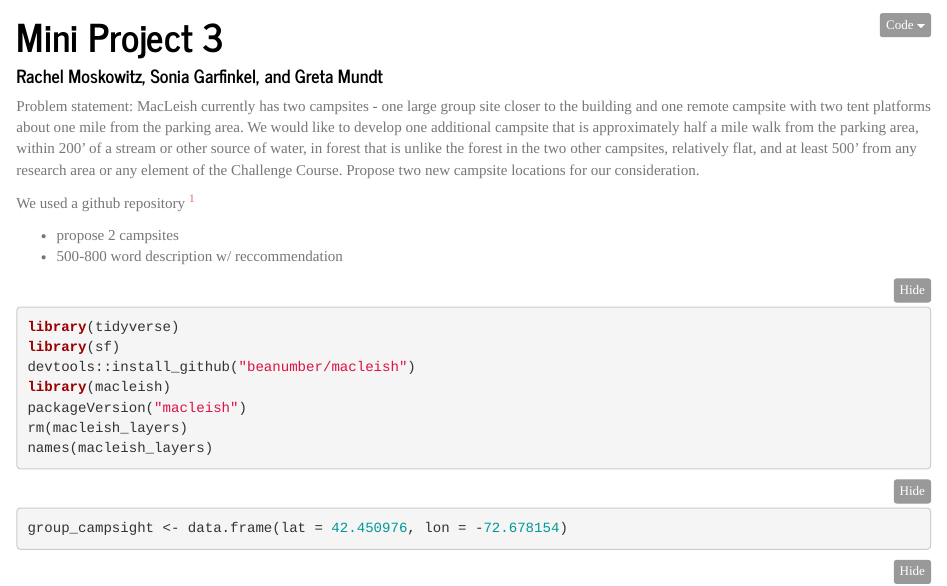
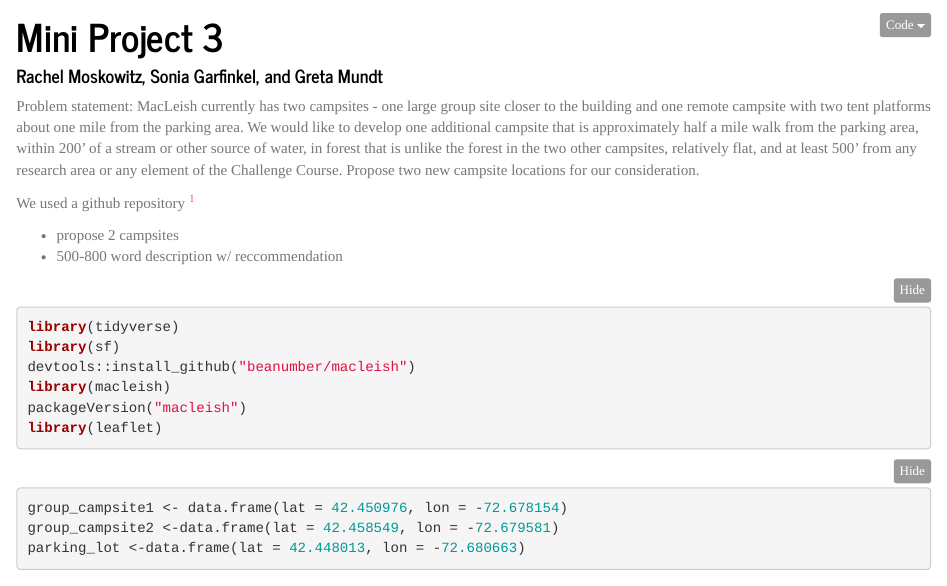
Before and after one commit to rmoskowitz/mp3, an R Markdown document (mp3.Rmd): the page in a window 1100 px wide, from its top. Rendered offline with R 4.5, knitr and Pandoc, with nearby package versions; folded parts are opened; some code elsewhere in the file could not run offline; common packages that the code uses without loading them are loaded.

Commit message:
add parking lot and remote campsite

````diff
--- a/mp3.Rmd
+++ b/mp3.Rmd
@@ -23,17 +23,17 @@ library(sf)
 devtools::install_github("beanumber/macleish")
 library(macleish)
 packageVersion("macleish")
-rm(macleish_layers)
-names(macleish_layers)
+library(leaflet)
 ```
 
 
-```{r, eval = FALSE}
-group_campsight <- data.frame(lat = 42.450976, lon = -72.678154)
+```{r}
+group_campsite1 <- data.frame(lat = 42.450976, lon = -72.678154)
+group_campsite2 <-data.frame(lat = 42.458549, lon = -72.679581)
+parking_lot <-data.frame(lat = 42.448013, lon = -72.680663)
 ```
 
 ```{r}
-library(leaflet)
 leaflet() %>%
   addTiles() %>%
   addPolygons(data = macleish_layers[["research"]], color = "red") %>%
````
Also changed, not shown: mp3.Rmd (7 more changed lines).
